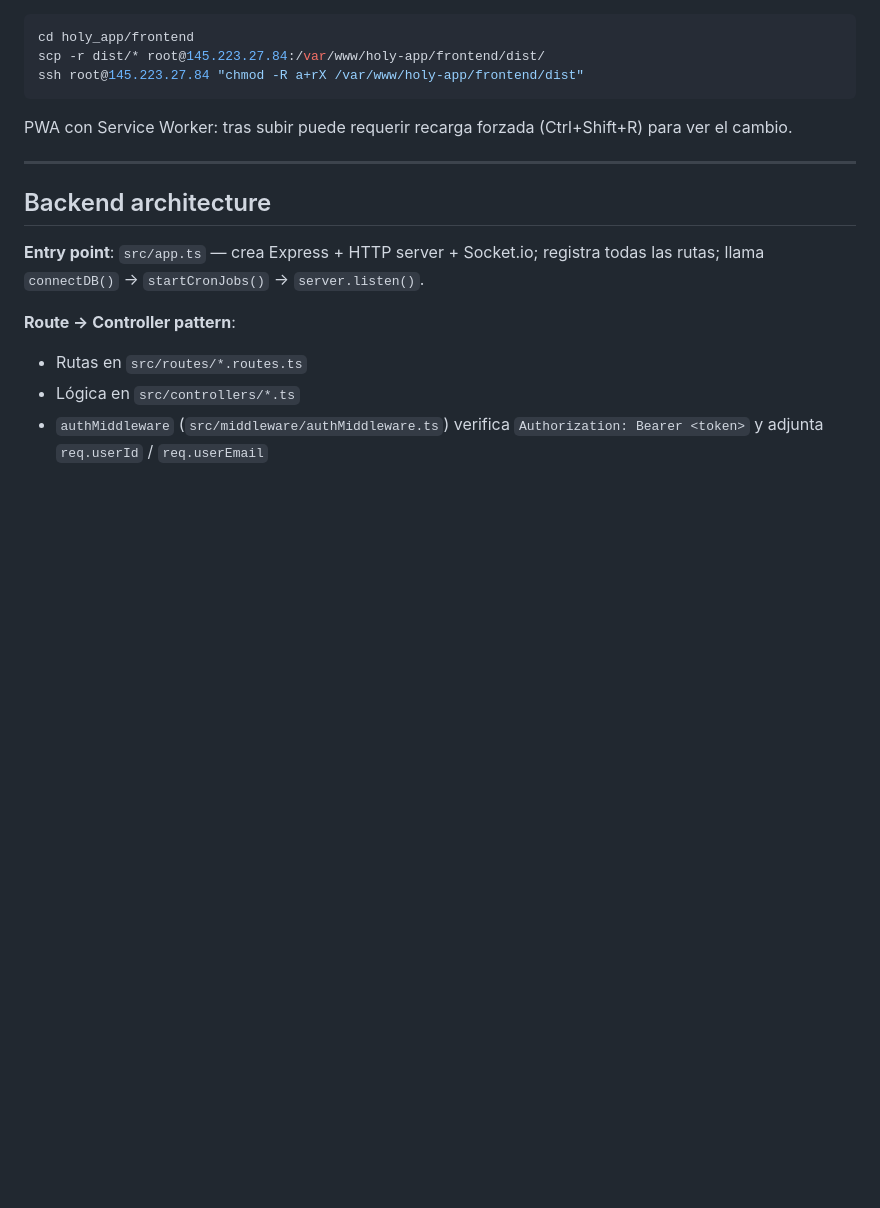
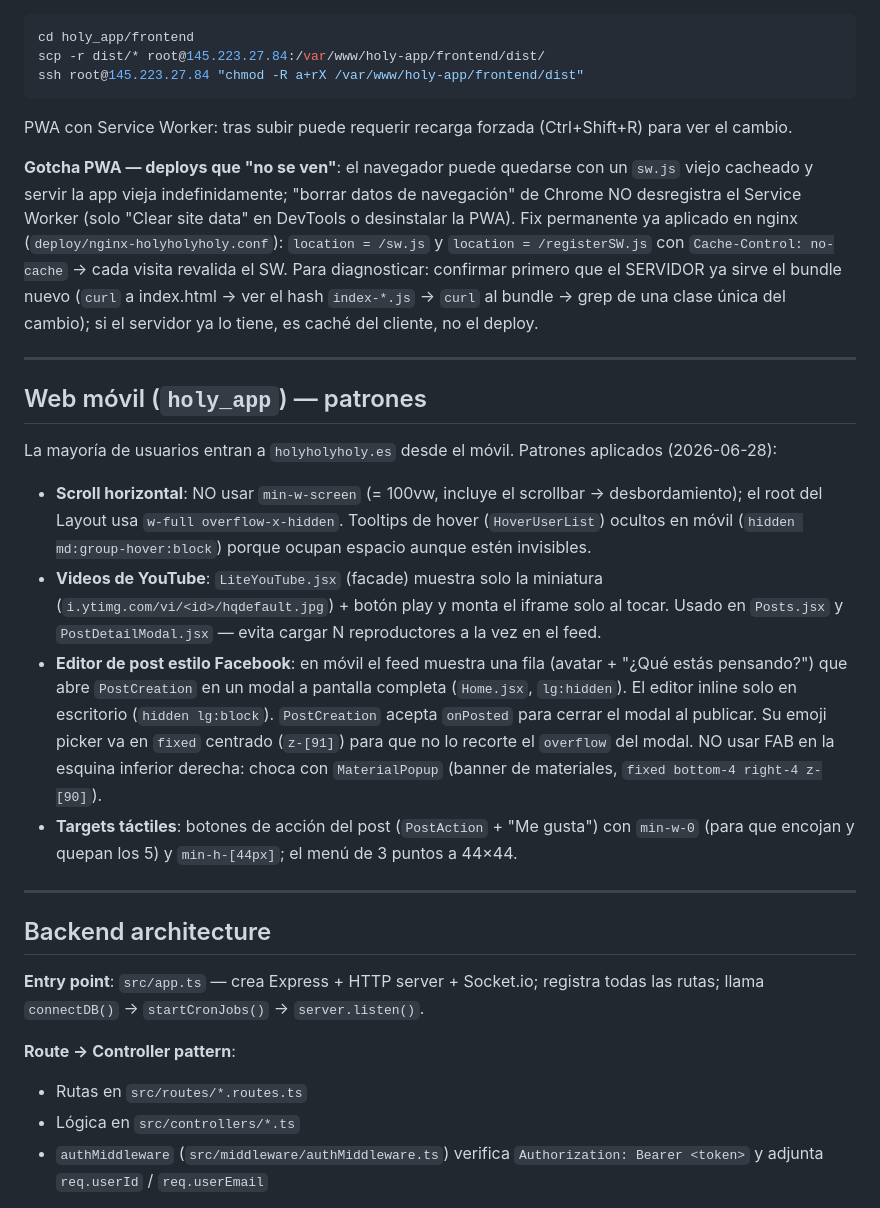
Before and after one commit to bajoelabrigo/chatApp, a Markdown page: CLAUDE.md, the part around the change. Rendered like a GitHub page; blank space fills up the shorter version.

Commit message:
docs(claude): patrones de web móvil (holy_app) + gotcha PWA sw.js
Co-Authored-By: Claude Opus 4.8 <noreply@anthropic.com>

````diff
--- a/CLAUDE.md
+++ b/CLAUDE.md
@@ -160,6 +160,18 @@ scp -r dist/* root@145.223.27.84:/var/www/holy-app/frontend/dist/
 ssh root@145.223.27.84 "chmod -R a+rX /var/www/holy-app/frontend/dist"
 ```
 PWA con Service Worker: tras subir puede requerir recarga forzada (Ctrl+Shift+R) para ver el cambio.
+
+**Gotcha PWA — deploys que "no se ven"**: el navegador puede quedarse con un `sw.js` viejo cacheado y servir la app vieja indefinidamente; "borrar datos de navegación" de Chrome NO desregistra el Service Worker (solo "Clear site data" en DevTools o desinstalar la PWA). Fix permanente ya aplicado en nginx (`deploy/nginx-holyholyholy.conf`): `location = /sw.js` y `location = /registerSW.js` con `Cache-Control: no-cache` → cada visita revalida el SW. Para diagnosticar: confirmar primero que el SERVIDOR ya sirve el bundle nuevo (`curl` a index.html → ver el hash `index-*.js` → `curl` al bundle → grep de una clase única del cambio); si el servidor ya lo tiene, es caché del cliente, no el deploy.
+
+---
+
+## Web móvil (`holy_app`) — patrones
+
+La mayoría de usuarios entran a `holyholyholy.es` desde el móvil. Patrones aplicados (2026-06-28):
+- **Scroll horizontal**: NO usar `min-w-screen` (= 100vw, incluye el scrollbar → desbordamiento); el root del Layout usa `w-full overflow-x-hidden`. Tooltips de hover (`HoverUserList`) ocultos en móvil (`hidden md:group-hover:block`) porque ocupan espacio aunque estén invisibles.
+- **Videos de YouTube**: `LiteYouTube.jsx` (facade) muestra solo la miniatura (`i.ytimg.com/vi/<id>/hqdefault.jpg`) + botón play y monta el iframe solo al tocar. Usado en `Posts.jsx` y `PostDetailModal.jsx` — evita cargar N reproductores a la vez en el feed.
+- **Editor de post estilo Facebook**: en móvil el feed muestra una fila (avatar + "¿Qué estás pensando?") que abre `PostCreation` en un modal a pantalla completa (`Home.jsx`, `lg:hidden`). El editor inline solo en escritorio (`hidden lg:block`). `PostCreation` acepta `onPosted` para cerrar el modal al publicar. Su emoji picker va en `fixed` centrado (`z-[91]`) para que no lo recorte el `overflow` del modal. NO usar FAB en la esquina inferior derecha: choca con `MaterialPopup` (banner de materiales, `fixed bottom-4 right-4 z-[90]`).
+- **Targets táctiles**: botones de acción del post (`PostAction` + "Me gusta") con `min-w-0` (para que encojan y quepan los 5) y `min-h-[44px]`; el menú de 3 puntos a 44×44.
 
 ---
 
````
